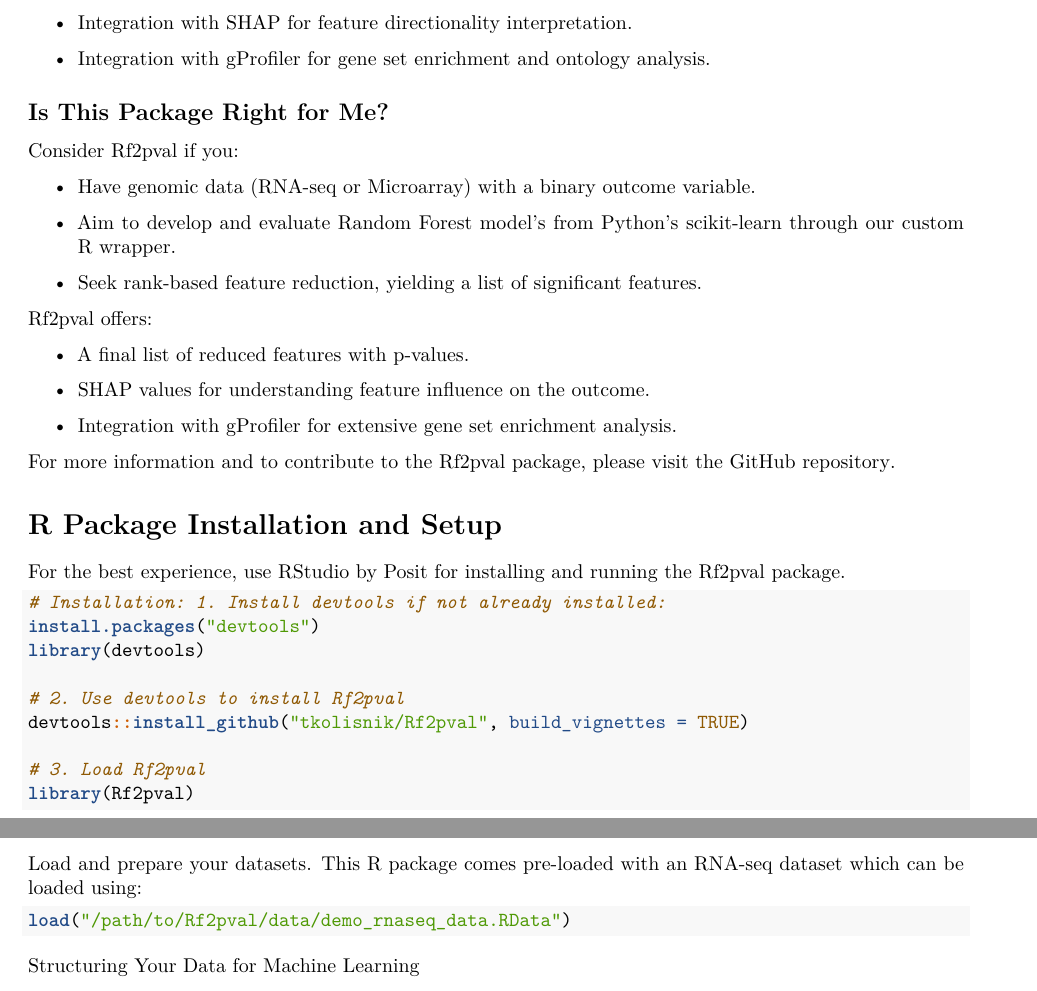
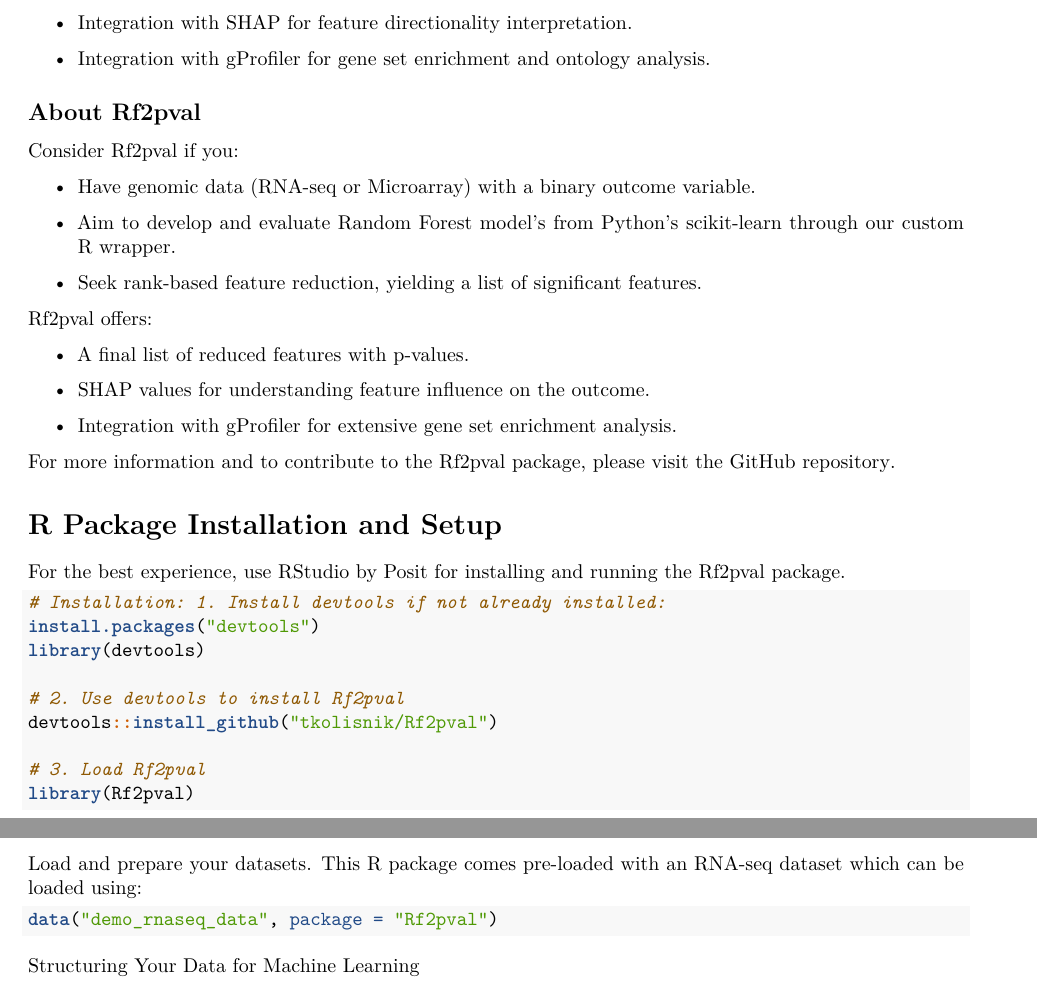
Before and after one commit to tkolisnik/Rf2pval, an R Markdown document (vignettes/Rf2pval-vignette.Rmd): two parts of pages 2 and 4 of 20, joined at a grey line, cut so that both start at the same text. Rendered offline with R 4.5, knitr and Pandoc, then LaTeX, with nearby package versions.

Commit message:
Cleaned up warnings
Cleaned up vignette more and some warnings on load, and data loading.

````diff
--- a/vignettes/Rf2pval-vignette.Rmd
+++ b/vignettes/Rf2pval-vignette.Rmd
@@ -40,7 +40,7 @@
 
 -   Integration with gProfiler for gene set enrichment and ontology analysis.
 
-## Is This Package Right for Me?
+## About Rf2pval
 
 Consider Rf2pval if you:
 
@@ -71,7 +71,7 @@
 library(devtools)
 
 # 2. Use devtools to install Rf2pval
-devtools::install_github("tkolisnik/Rf2pval", build_vignettes = TRUE)
+devtools::install_github("tkolisnik/Rf2pval")
 
 # 3. Load Rf2pval
 library(Rf2pval)
@@ -141,7 +141,7 @@
 Load and prepare your datasets. This R package comes pre-loaded with an RNA-seq dataset which can be loaded using:
 
 ```{r, eval=FALSE}
-load("/path/to/Rf2pval/data/demo_rnaseq_data.RData")
+data("demo_rnaseq_data", package = "Rf2pval")
 ```
 
 <details>
````
Also changed, not shown: R/calculatePvalues.R (+8 -4 lines), R/demo_data.R (added, +10 -0 lines), 6 other files.
